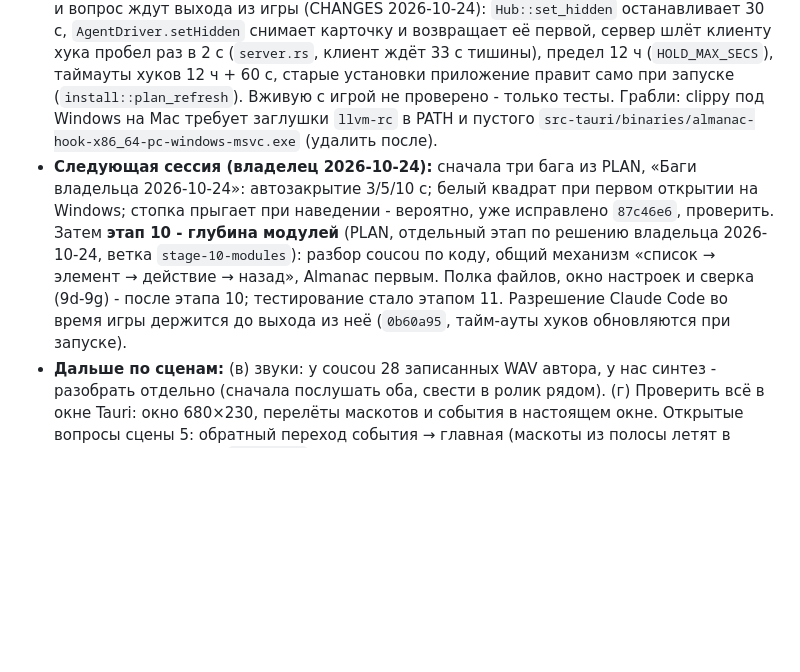
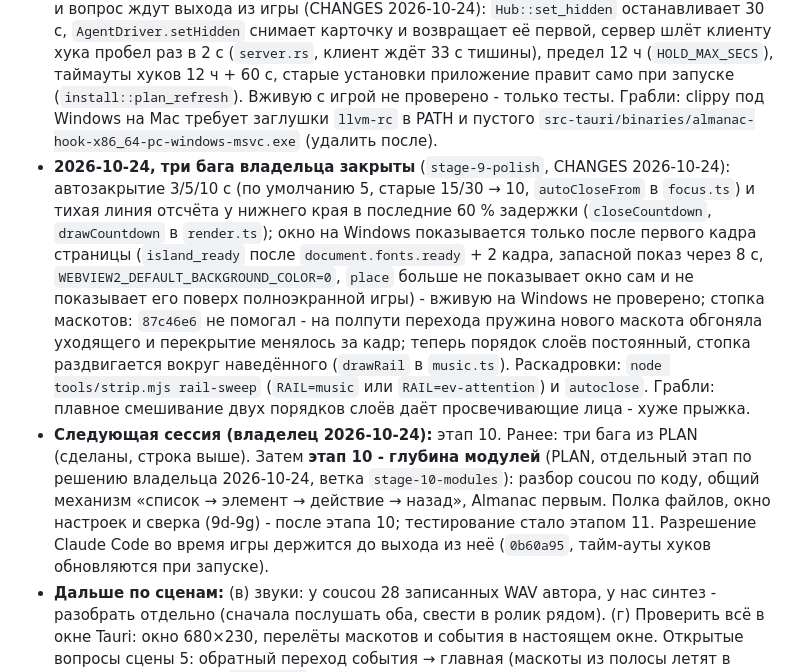
Before and after one commit to Sorakiel/almanac-notch, a Markdown page: docs/PROGRESS.md, the part around the change. Rendered like a GitHub page; blank space fills up the shorter version.

Commit message:
Note the stage 9 bug fixes in progress

```diff
--- a/docs/PROGRESS.md
+++ b/docs/PROGRESS.md
@@ -14,7 +14,8 @@
 - **Сцена 5 готова: анимации.** Подпись состояния у маскота при наведении (`mascot/badge.ts`, Grok Bot 11/7). Смена фокуса (`island/flight.ts`): маскот перелетает из пилюли в карточку фокуса, прежний - в свою новую пилюлю, пилюли переезжают по очереди, пружина `spring(0.40, 0.88)`. События на открытом острове по очереди (`island/eventIn.ts`, Grok Bot 11/10): старое гаснет 0.1 с, карточка растёт, маскоты слетаются в полосу, текст t50 0.43 с, свечение t90 0.53 с. Попутно: `cardTint` красил всю карточку чёрным (`rrect` сбрасывал путь) - исправлено через `rrectSub`, свечение ослаблено к краю снизу. Ролики рядом с Grok Bot: `.parity/side/focus-*.mp4`, `event-*.mp4` (сверху мы). Раскадровки: `node tools/strip.mjs focus|focus-back|ev-error|ev-attention|ev-success|ev-question`.
 - **Карточка CI готова (вариант C, владелец 2026-10-19).** `island/ci.ts`: успех и ошибка от задачи человека - что сломалось, где, «Открыть прогон», «Перезапустить» (REST `rerun-failed-jobs`, токену нужно Actions: запись), крестик «убрать до следующего падения». Ошибка всплывает на 4 с, потом точка на маскоте, при открытии острова один раз встаёт в широкую карточку (`railEvent` держит её и без события). Данные - `github.rs` (`full`, `sha`, `title`, `url` проверки, `run_id`), команды `github_open`/`github_rerun`, настройка «Результат CI» в окне настроек (localStorage `almanac-notch.ci`, остров слушает `storage`). Свечение - в углах (`cardTint`), ореол маскота в цвет состояния (`haloTint`). Кадры: `.parity/ci/`. Не проверено вживую: перезапуск на настоящем токене и упавшем прогоне.
 - **2026-10-20 - 2026-10-24, по замечаниям владельца с Windows:** остров рисуется в плотности экрана (было 2× с пережатием - мыло на 125/150 %), пилюли главной 38 px, порядок стопки не скачет после наведения, **остров прячется поверх полноэкранных приложений** (Windows: окно на переднем плане без заголовка закрывает основной монитор или `SHQueryUserNotificationState` = D3D/презентация, опрос 0.5 с, `ShowWindowAsync`; Mac: без `FullScreenAuxiliary` AppKit сам не пускает панель в полноэкранные пространства; настройка «Прятать поверх полноэкранных приложений», `prefs.fullscreen_hide`, по умолчанию вкл). В PLAN добавлены редизайн Almanac (как почта coucou) и полноэкранный режим. Не проверено вживую: всё это на Windows и полноэкранное пространство на Mac. Решение владельца 2026-10-24: в полноэкранной игре остров молчит полностью, звуки тоже (`island://fullscreen` в `main.ts`). Разрешение и вопрос ждут выхода из игры (CHANGES 2026-10-24): `Hub::set_hidden` останавливает 30 с, `AgentDriver.setHidden` снимает карточку и возвращает её первой, сервер шлёт клиенту хука пробел раз в 2 с (`server.rs`, клиент ждёт 33 с тишины), предел 12 ч (`HOLD_MAX_SECS`), таймауты хуков 12 ч + 60 с, старые установки приложение правит само при запуске (`install::plan_refresh`). Вживую с игрой не проверено - только тесты. Грабли: clippy под Windows на Mac требует заглушки `llvm-rc` в PATH и пустого `src-tauri/binaries/almanac-hook-x86_64-pc-windows-msvc.exe` (удалить после).
-- **Следующая сессия (владелец 2026-10-24):** сначала три бага из PLAN, «Баги владельца 2026-10-24»: автозакрытие 3/5/10 с; белый квадрат при первом открытии на Windows; стопка прыгает при наведении - вероятно, уже исправлено `87c46e6`, проверить. Затем **этап 10 - глубина модулей** (PLAN, отдельный этап по решению владельца 2026-10-24, ветка `stage-10-modules`): разбор coucou по коду, общий механизм «список → элемент → действие → назад», Almanac первым. Полка файлов, окно настроек и сверка (9d-9g) - после этапа 10; тестирование стало этапом 11. Разрешение Claude Code во время игры держится до выхода из неё (`0b60a95`, тайм-ауты хуков обновляются при запуске).
+- **2026-10-24, три бага владельца закрыты** (`stage-9-polish`, CHANGES 2026-10-24): автозакрытие 3/5/10 с (по умолчанию 5, старые 15/30 → 10, `autoCloseFrom` в `focus.ts`) и тихая линия отсчёта у нижнего края в последние 60 % задержки (`closeCountdown`, `drawCountdown` в `render.ts`); окно на Windows показывается только после первого кадра страницы (`island_ready` после `document.fonts.ready` + 2 кадра, запасной показ через 8 с, `WEBVIEW2_DEFAULT_BACKGROUND_COLOR=0`, `place` больше не показывает окно сам и не показывает его поверх полноэкранной игры) - вживую на Windows не проверено; стопка маскотов: `87c46e6` не помогал - на полпути перехода пружина нового маскота обгоняла уходящего и перекрытие менялось за кадр; теперь порядок слоёв постоянный, стопка раздвигается вокруг наведённого (`drawRail` в `music.ts`). Раскадровки: `node tools/strip.mjs rail-sweep` (`RAIL=music` или `RAIL=ev-attention`) и `autoclose`. Грабли: плавное смешивание двух порядков слоёв даёт просвечивающие лица - хуже прыжка.
+- **Следующая сессия (владелец 2026-10-24):** этап 10. Ранее: три бага из PLAN (сделаны, строка выше). Затем **этап 10 - глубина модулей** (PLAN, отдельный этап по решению владельца 2026-10-24, ветка `stage-10-modules`): разбор coucou по коду, общий механизм «список → элемент → действие → назад», Almanac первым. Полка файлов, окно настроек и сверка (9d-9g) - после этапа 10; тестирование стало этапом 11. Разрешение Claude Code во время игры держится до выхода из неё (`0b60a95`, тайм-ауты хуков обновляются при запуске).
 - **Дальше по сценам:** (в) звуки: у coucou 28 записанных WAV автора, у нас синтез - разобрать отдельно (сначала послушать оба, свести в ролик рядом). (г) Проверить всё в окне Tauri: окно 680×230, перелёты маскотов и события в настоящем окне. Открытые вопросы сцены 5: обратный переход события → главная (маскоты из полосы летят в пилюли через тот же `flight.ts`, но раскадровки не снимали); подложка карточки ошибки и разрешения теперь светлее - глянуть parity.
 - Этап 9 - полировка, ветка `stage-9-polish` (от `stage-8g-installer`). Части по сессиям (согласовано с владельцем 2026-10-19): **9a** звуки и строка звука (сделано, ждёт прослушивания) → **9b** наведение и плавные переходы → **9c** карточки событий по референсам 1-6 → **9d** полка: бросок и хранение → **9e** полка: вытаскивание, письмо, правый клик → **9f** окно настроек целиком → **9g** сверка с референсами и PR. Замечания по 8g исправлять в `stage-8g-installer` и вливать в `stage-9-polish`.
 - Этап: 8g - свой установщик и деинсталлятор (ветка `stage-8g-installer`), код готов и запушен, тестовый тег `v0.1.1-rc.5` (rc.1-rc.4 удалены) (черновик-пре-релиз, удалить после проверки). Ждёт проверки владельцем на Windows и Mac (чек-лист - «Этап 8g», «Не проверено»). Ждёт подтверждения строка CHANGES 2026-10-18 «Установки и удаления…». После 8g - этап 9.
```
